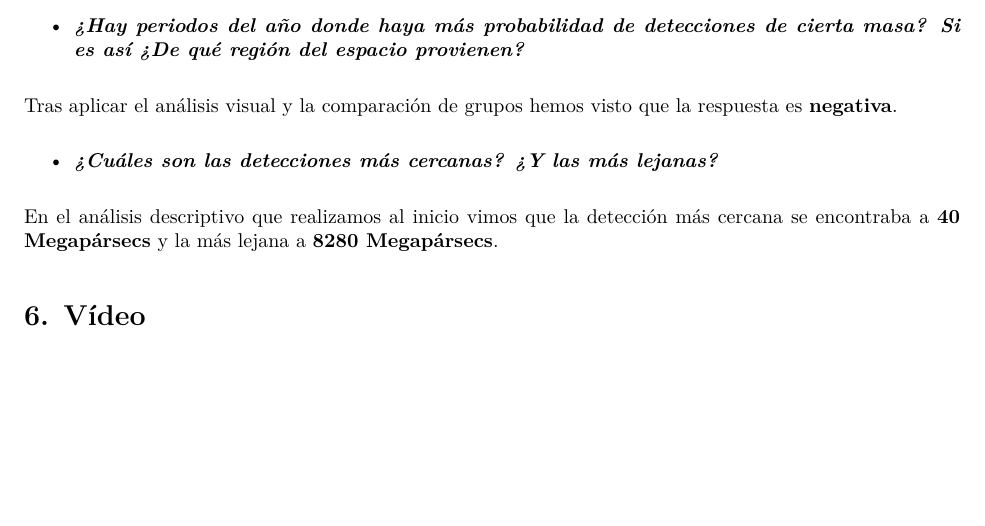
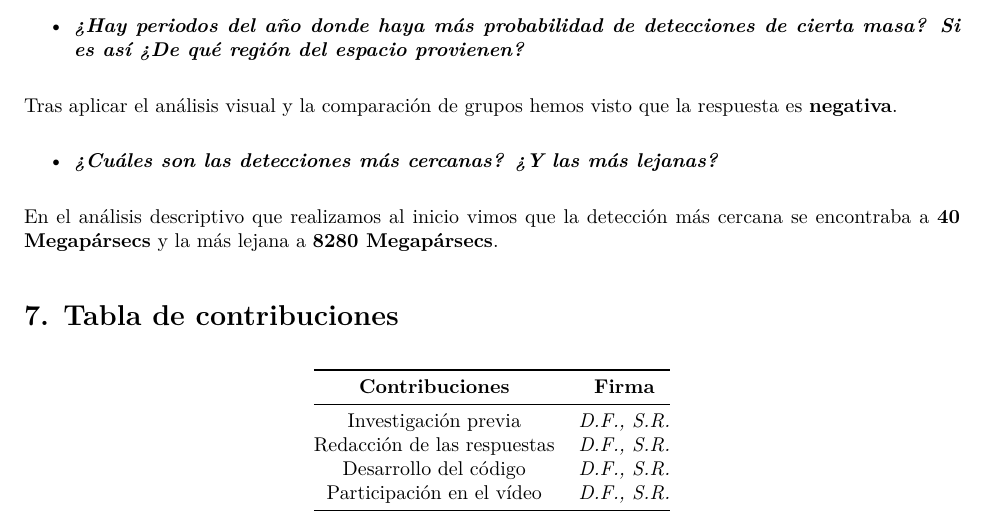
Before and after one commit to SRobiscoUOC/Practica2, an R Markdown document (code/Practica2.Rmd): part of page 20 of 20, cut so that both start at the same text, the shorter picture padded with empty space. The pictures show the output file code/Practica2.pdf that the author committed with the source.

Commit message:
Añadiendo tabla de contribuciones

```diff
--- a/code/Practica2.Rmd
+++ b/code/Practica2.Rmd
@@ -535,4 +535,11 @@ Tras aplicar el análisis visual y la comparación de grupos hemos visto que la
 
 En el análisis descriptivo que realizamos al inicio vimos que la detección más cercana se encontraba a **40 Megapársecs** y la más lejana a **8280 Megapársecs**.
 
-# 6. Vídeo
+# 7. Tabla de contribuciones
+
+| **Contribuciones**          | **Firma**  |
+|:-----------------------------:|:------------:|
+| Investigación previa        | *D.F., S.R.* |
+| Redacción de las respuestas | *D.F., S.R.* |
+| Desarrollo del código       | *D.F., S.R.* |
+| Participación en el vídeo   | *D.F., S.R.* |
```
Also changed, not shown: code/Practica2.pdf.
